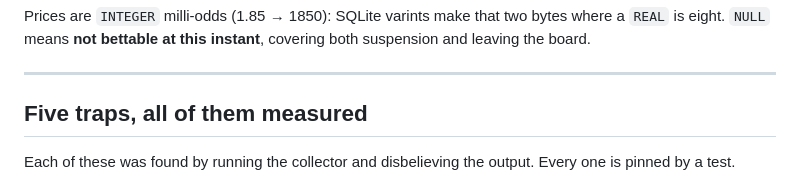
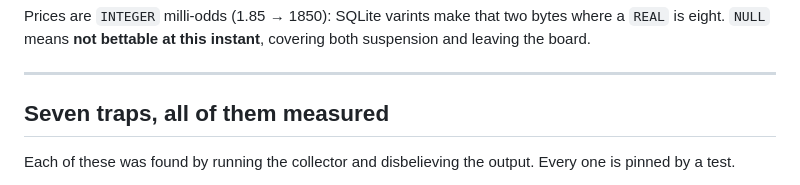
Before and after one commit to manchkhashvili/prematch-dashboard, a Markdown page: sportsdatamovement/README.md, the part around the change. GitHub-like rendering.

Commit message:
sportsdatamovement: README heading count

```diff
--- a/sportsdatamovement/README.md
+++ b/sportsdatamovement/README.md
@@ -172,7 +172,7 @@ covering both suspension and leaving the board.
 
 ---
 
-## Five traps, all of them measured
+## Seven traps, all of them measured
 
 Each of these was found by running the collector and disbelieving the output.
 Every one is pinned by a test.
```
